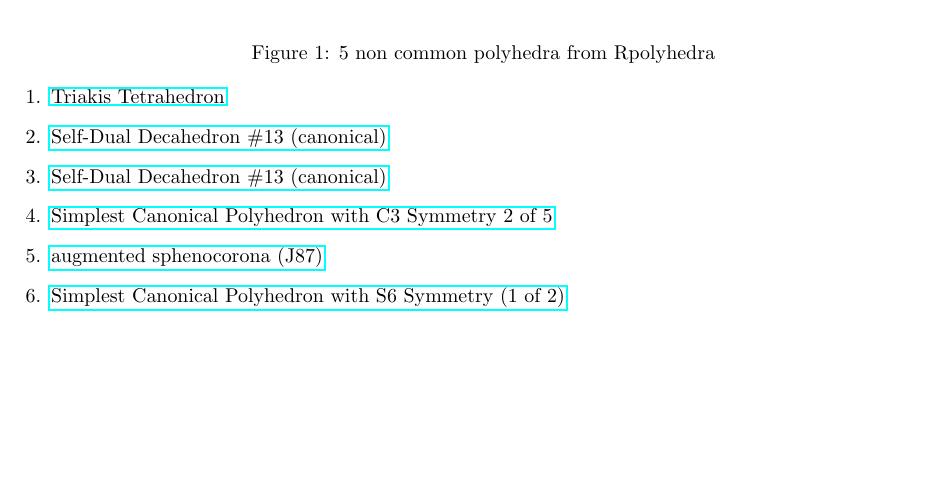
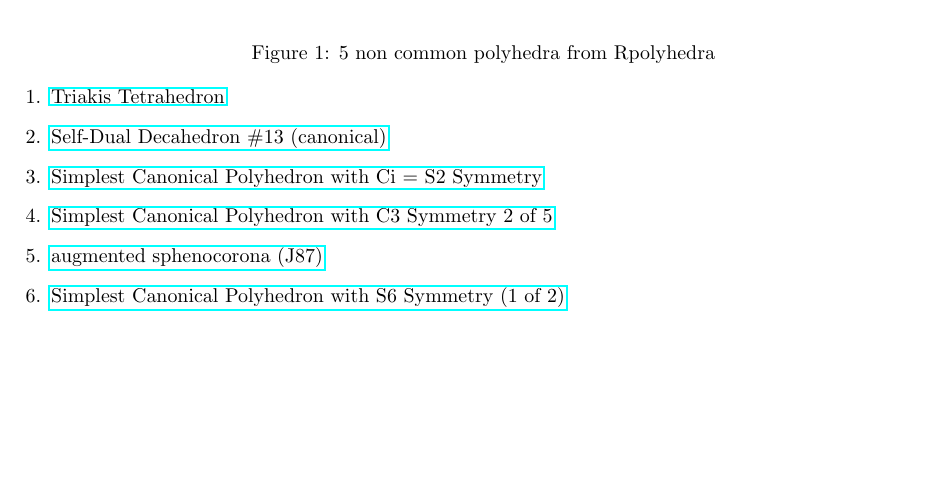
Before and after one commit to kenarab/IC18-Rpolyhedra, a LaTeX paper (Rpolyhedra-Imaginary.tex): part of page 2 of 3, cut so that both start at the same text. Compiled offline with pdfLaTeX.

Commit message:
[bugfix] Missing Simplest Canonical Polyhedron with Ci = S2 Symmetry

```diff
--- a/Rpolyhedra-Imaginary.tex
+++ b/Rpolyhedra-Imaginary.tex
@@ -93,8 +93,11 @@
 
 \item \href{https://qbotics.shinyapps.io/rpolyhedra-explorer/?_inputs_&polyhedron_color=%22%23FFFF00FF%22&polyhedron_name=%22Self-Dual%20Decahedron%20%2313%20%28canonical%29%22&polyhedron_source=%22dmccooey%22&show_axes=false
 }{Self-Dual Decahedron \#13 (canonical)}
-\item \href{https://qbotics.shinyapps.io/rpolyhedra-explorer/?_inputs_&polyhedron_color=%22%23FFFF00FF%22&polyhedron_name=%22Self-Dual%20Decahedron%20%2313%20%28canonical%29%22&polyhedron_source=%22dmccooey%22&show_axes=false
-}{Self-Dual Decahedron \#13 (canonical)}
+\item \href{https://qbotics.shinyapps.io/rpolyhedra-explorer/?_inputs_&polyhedron_color=%22%2300FF00FF%22&polyhedron_name=%22Simplest%20Canonical%20Polyhedron%20with%20Ci%20%3D%20S2%20Symmetry%22&polyhedron_source=%22dmccooey%22&show_axes=false
+}{Simplest Canonical Polyhedron with Ci = S2 Symmetry}
+
+
+
 
 \item \href{
 https://qbotics.shinyapps.io/rpolyhedra-explorer/?_inputs_&polyhedron_color=%22%2300FFFFFF%22&polyhedron_name=%22Simplest%20Canonical%20Polyhedron%20with%20C3%20Symmetry%20%282%20of%205%29%22&polyhedron_source=%22dmccooey%22&show_axes=false
```
